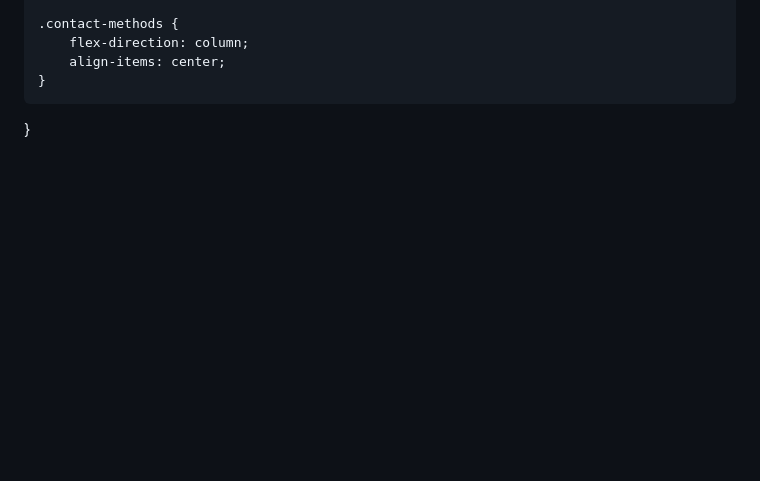
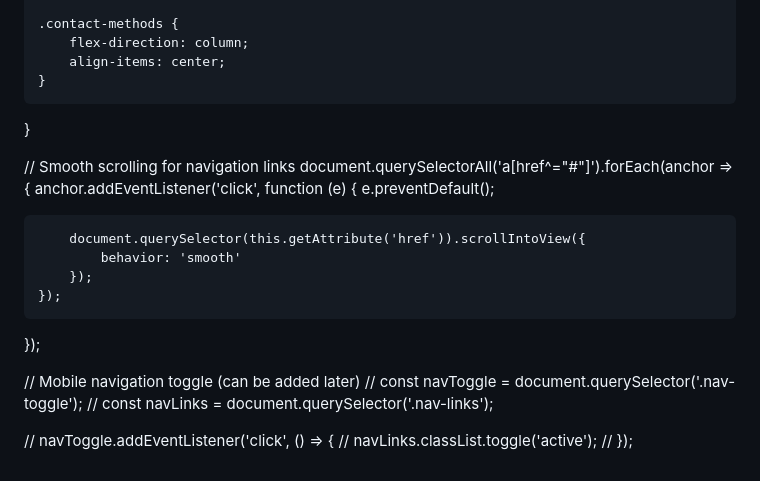
Before and after one commit to asifahmad28/asif-ahmad-portfolio, a Markdown page: README.md, the part around the change. Rendered like a GitHub page; blank space fills up the shorter version.

Commit message:
Update README.md
Signed-off-by: Asif Ahmad <asifahmad280820ttp@gmail.com>

```diff
--- a/README.md
+++ b/README.md
@@ -356,3 +356,23 @@ nav {
         align-items: center;
     }
 }
+
+
+// Smooth scrolling for navigation links
+document.querySelectorAll('a[href^="#"]').forEach(anchor => {
+    anchor.addEventListener('click', function (e) {
+        e.preventDefault();
+
+        document.querySelector(this.getAttribute('href')).scrollIntoView({
+            behavior: 'smooth'
+        });
+    });
+});
+
+// Mobile navigation toggle (can be added later)
+// const navToggle = document.querySelector('.nav-toggle');
+// const navLinks = document.querySelector('.nav-links');
+
+// navToggle.addEventListener('click', () => {
+//     navLinks.classList.toggle('active');
+// });
```
